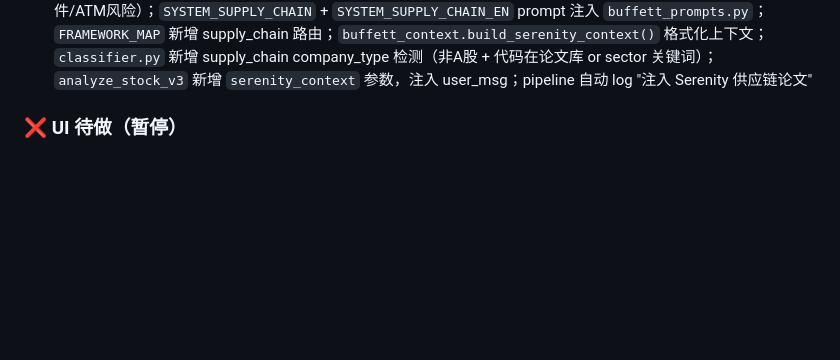
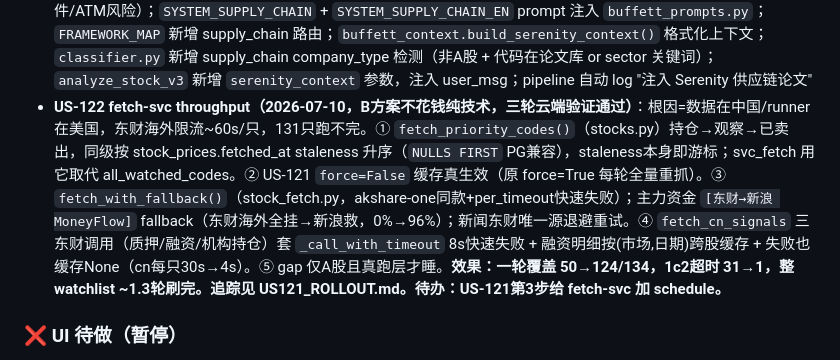
Before and after one commit to Sodawaitress/personal-buffett, a Markdown page: CLAUDE.md, the part around the change. Drawn GitHub-style; blank space fills up the shorter version.

```diff
--- a/CLAUDE.md
+++ b/CLAUDE.md
@@ -129,6 +129,7 @@
 - **US-95 行业信号卡（2026-05-25）**：`industry_signals` 表；`scripts/industry_signals.py`（stock_board_industry_hist_em 30日涨跌，cycle_commodity 额外拉 macro_china_pmi_yearly 连续扩张月数）；pipeline 1b 层集成；detail.html §2 顺风/逆风/中性卡片；24h 缓存；graceful fallback
 - **US-97 自动供应链溯源（2026-05-30）**：`scripts/supply_chain_mapper.py`（SEC EDGAR CIK查找 → 最新10-K URL → Risk Factors 提取 → Groq LLM结构化提取 → chokepoint_score 0-100打分 → yfinance ticker查找 → 写入DB）；`supply_chain_links` 表（downstream_code/supplier_name/supplier_ticker/dependency_type/chokepoint_score/evidence_quote）；`/api/supply-chain/scan/<code>` POST（后台线程触发）；`/api/supply-chain/<code>` GET（读缓存）；detail.html fundamentals区新增「上游供应链」section（仅美股显示，扫描按钮+轮询+供应商卡片含风险进度条+证据引用+"加入自选股"按钮）；stock.css `.sc-*` 样式；30天缓存TTL
 - **US-96 Serenity 供应链瓶颈框架集成（2026-05-30）**：`scripts/serenity_theses.py` 静态论文库（SIVE/AXTI/MU/NBIS/LITE/COHR/AAOI/LPTH 8只股票，conviction/supply_chain_role/thesis/催化剂/失效条件/ATM风险）；`SYSTEM_SUPPLY_CHAIN` + `SYSTEM_SUPPLY_CHAIN_EN` prompt 注入 `buffett_prompts.py`；`FRAMEWORK_MAP` 新增 supply_chain 路由；`buffett_context.build_serenity_context()` 格式化上下文；`classifier.py` 新增 supply_chain company_type 检测（非A股 + 代码在论文库 or sector 关键词）；`analyze_stock_v3` 新增 `serenity_context` 参数，注入 user_msg；pipeline 自动 log "注入 Serenity 供应链论文"
+- **US-122 fetch-svc throughput（2026-07-10，B方案不花钱纯技术，三轮云端验证通过）**：根因=数据在中国/runner在美国，东财海外限流~60s/只，131只跑不完。① `fetch_priority_codes()`（stocks.py）持仓→观察→已卖出，同级按 stock_prices.fetched_at staleness 升序（`NULLS FIRST` PG兼容），staleness本身即游标；svc_fetch 用它取代 all_watched_codes。② US-121 `force=False` 缓存真生效（原 force=True 每轮全量重抓）。③ `fetch_with_fallback()`（stock_fetch.py，akshare-one同款+per_timeout快速失败）；主力资金 `[东财→新浪 MoneyFlow]` fallback（东财海外全挂→新浪救，0%→96%）；新闻东财唯一源退避重试。④ `fetch_cn_signals` 三东财调用（质押/融资/机构持仓）套 `_call_with_timeout` 8s快速失败 + 融资明细按(市场,日期)跨股缓存 + 失败也缓存None（cn每只30s→4s）。⑤ gap 仅A股且真跑层才睡。**效果：一轮覆盖 50→124/134，1c2超时 31→1，整 watchlist ~1.3轮刷完。追踪见 US121_ROLLOUT.md。待办：US-121第3步给 fetch-svc 加 schedule。**
 
 ### ❌ UI 待做（暂停）
 - US-07 组合分析 /portfolio（无路由，较大功能）
```
Also changed, not shown: US121_ROLLOUT.md (+12 -0 lines).
